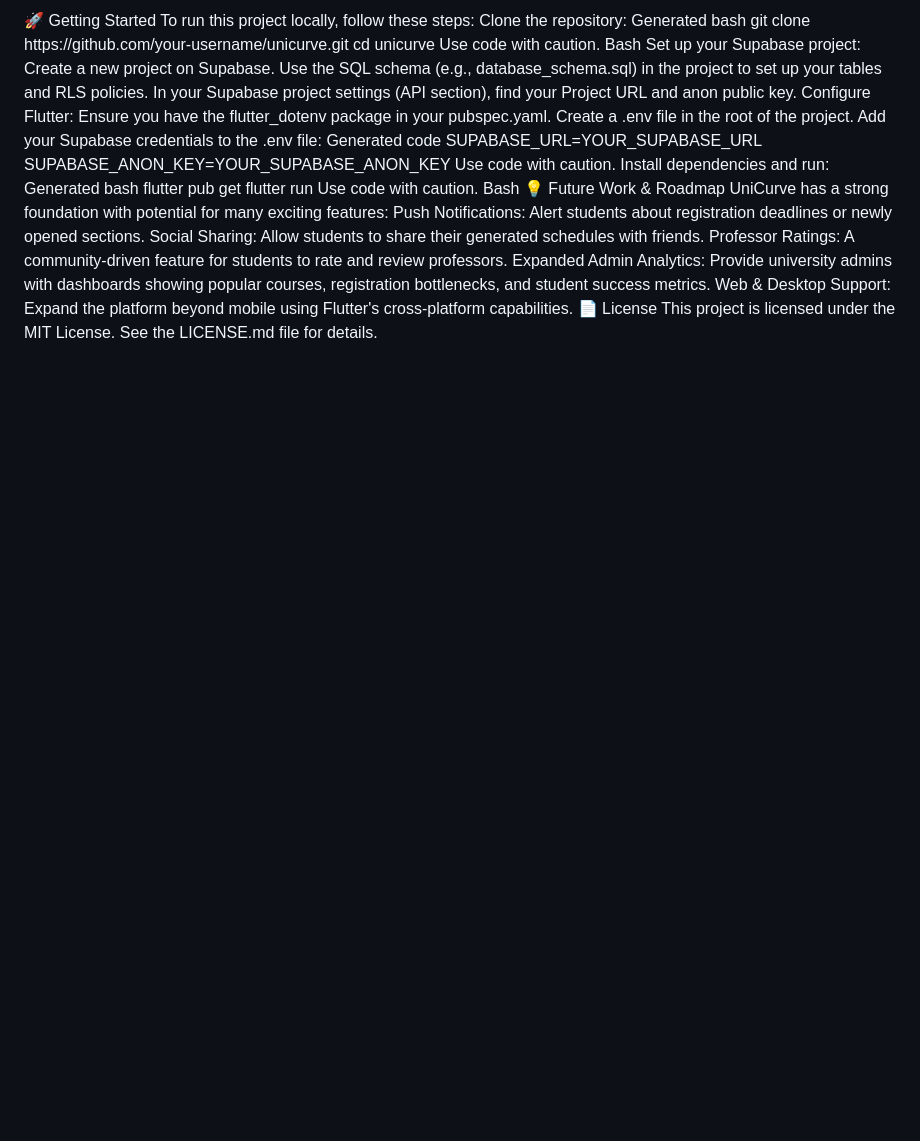
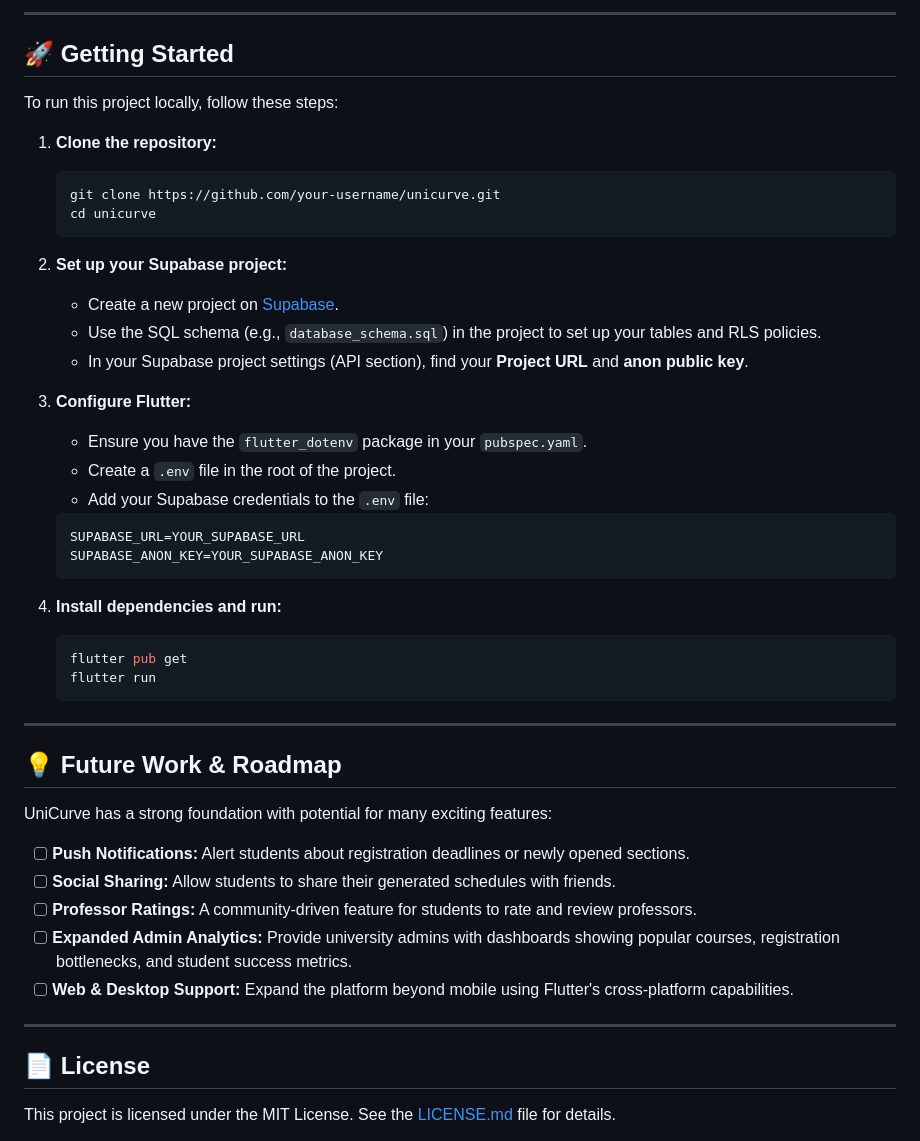
Before and after one commit to Ahmaddoolt/unicurve-app, a Markdown page: README.md, the part around one of its changes. Rendered like a GitHub page; blank space fills up the shorter version.

````diff
--- a/README.md
+++ b/README.md
@@ -165,36 +205,51 @@ main.dart: The entry point of the Flutter application.
 </details>
-🚀 Getting Started
+
+---
+
+## 🚀 Getting Started
+
 To run this project locally, follow these steps:
-Clone the repository:
-Generated bash
-git clone https://github.com/your-username/unicurve.git
-cd unicurve
-Use code with caution.
-Bash
-Set up your Supabase project:
-Create a new project on Supabase.
-Use the SQL schema (e.g., database_schema.sql) in the project to set up your tables and RLS policies.
-In your Supabase project settings (API section), find your Project URL and anon public key.
-Configure Flutter:
-Ensure you have the flutter_dotenv package in your pubspec.yaml.
-Create a .env file in the root of the project.
-Add your Supabase credentials to the .env file:
-Generated code
-SUPABASE_URL=YOUR_SUPABASE_URL
-SUPABASE_ANON_KEY=YOUR_SUPABASE_ANON_KEY
-Use code with caution.
-Install dependencies and run:
-Generated bash
-flutter pub get
-flutter run
-Use code with caution.
-Bash
-💡 Future Work & Roadmap
+
+1.  **Clone the repository:**
+    ```bash
+    git clone https://github.com/your-username/unicurve.git
+    cd unicurve
+    ```
+
+2.  **Set up your Supabase project:**
+    *   Create a new project on [Supabase](https://supabase.com/).
+    *   Use the SQL schema (e.g., `database_schema.sql`) in the project to set up your tables and RLS policies.
+    *   In your Supabase project settings (API section), find your **Project URL** and **anon public key**.
+
+3.  **Configure Flutter:**
+    *   Ensure you have the `flutter_dotenv` package in your `pubspec.yaml`.
+    *   Create a `.env` file in the root of the project.
+    *   Add your Supabase credentials to the `.env` file:
+      ```
+      SUPABASE_URL=YOUR_SUPABASE_URL
+      SUPABASE_ANON_KEY=YOUR_SUPABASE_ANON_KEY
+      ```
+
+4.  **Install dependencies and run:**
+    ```bash
+    flutter pub get
+    flutter run
+    ```
+
+---
+
+## 💡 Future Work & Roadmap
+
 UniCurve has a strong foundation with potential for many exciting features:
-Push Notifications: Alert students about registration deadlines or newly opened sections.
-Social Sharing: Allow students to share their generated schedules with friends.
-Professor Ratings: A community-driven feature for students to rate and review professors.
-Expanded Admin Analytics: Provide university admins with dashboards showing popular courses, registration bottlenecks, and student success metrics.
-Web & Desktop Support: Expand the platform beyond mobile using Flutter's cross-platform capabilities.
-📄 License
-This project is licensed under the MIT License. See the LICENSE.md file for details.
+
+-   [ ] **Push Notifications:** Alert students about registration deadlines or newly opened sections.
+-   [ ] **Social Sharing:** Allow students to share their generated schedules with friends.
+-   [ ] **Professor Ratings:** A community-driven feature for students to rate and review professors.
+-   [ ] **Expanded Admin Analytics:** Provide university admins with dashboards showing popular courses, registration bottlenecks, and student success metrics.
+-   [ ] **Web & Desktop Support:** Expand the platform beyond mobile using Flutter's cross-platform capabilities.
+
+---
+
+## 📄 License
+
+This project is licensed under the MIT License. See the [LICENSE.md](LICENSE.md) file for details.
````
Also changed, not shown: other parts of README.md (+166 -126 lines).
